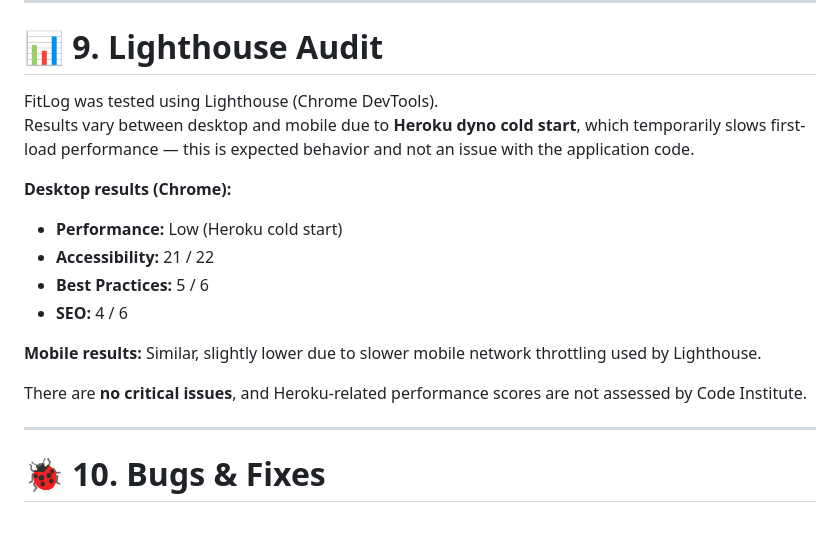
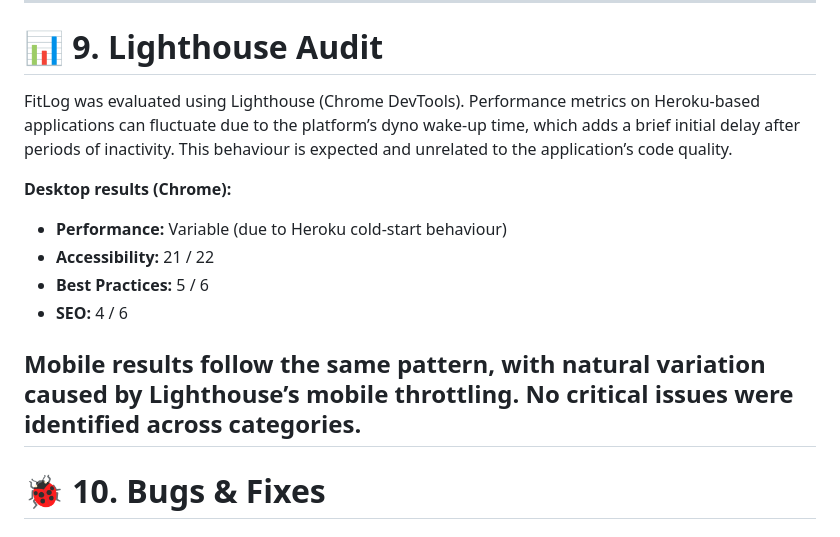
Before and after one commit to bobes81/Wellbeing-Tracker-App, a Markdown page: README.md, the part around the change. Rendered like a GitHub page.

Commit message:
Update README.md
Updated Lighthouse audit section for clarity and accuracy regarding performance metrics and Heroku's dyno behavior.

```diff
--- a/README.md
+++ b/README.md
@@ -222,19 +222,16 @@ No more server errors.
 
 # 📊 9. Lighthouse Audit
 
-FitLog was tested using Lighthouse (Chrome DevTools).
-Results vary between desktop and mobile due to **Heroku dyno cold start**, which temporarily slows first-load performance — this is expected behavior and not an issue with the application code.
+FitLog was evaluated using Lighthouse (Chrome DevTools). Performance metrics on Heroku-based applications can fluctuate due to the platform’s dyno wake-up time, which adds a brief initial delay after periods of inactivity. This behaviour is expected and unrelated to the application’s code quality.
 
 **Desktop results (Chrome):**
-- **Performance:** Low (Heroku cold start)
+- **Performance:** Variable (due to Heroku cold-start behaviour)
 - **Accessibility:** 21 / 22
 - **Best Practices:** 5 / 6
 - **SEO:** 4 / 6
 
-**Mobile results:** Similar, slightly lower due to slower mobile network throttling used by Lighthouse.
-
-There are **no critical issues**, and Heroku-related performance scores are not assessed by Code Institute.
-
+Mobile results follow the same pattern, with natural variation caused by Lighthouse’s mobile throttling.
+No critical issues were identified across categories.
 ---
 
 # 🐞 10. Bugs & Fixes
```
